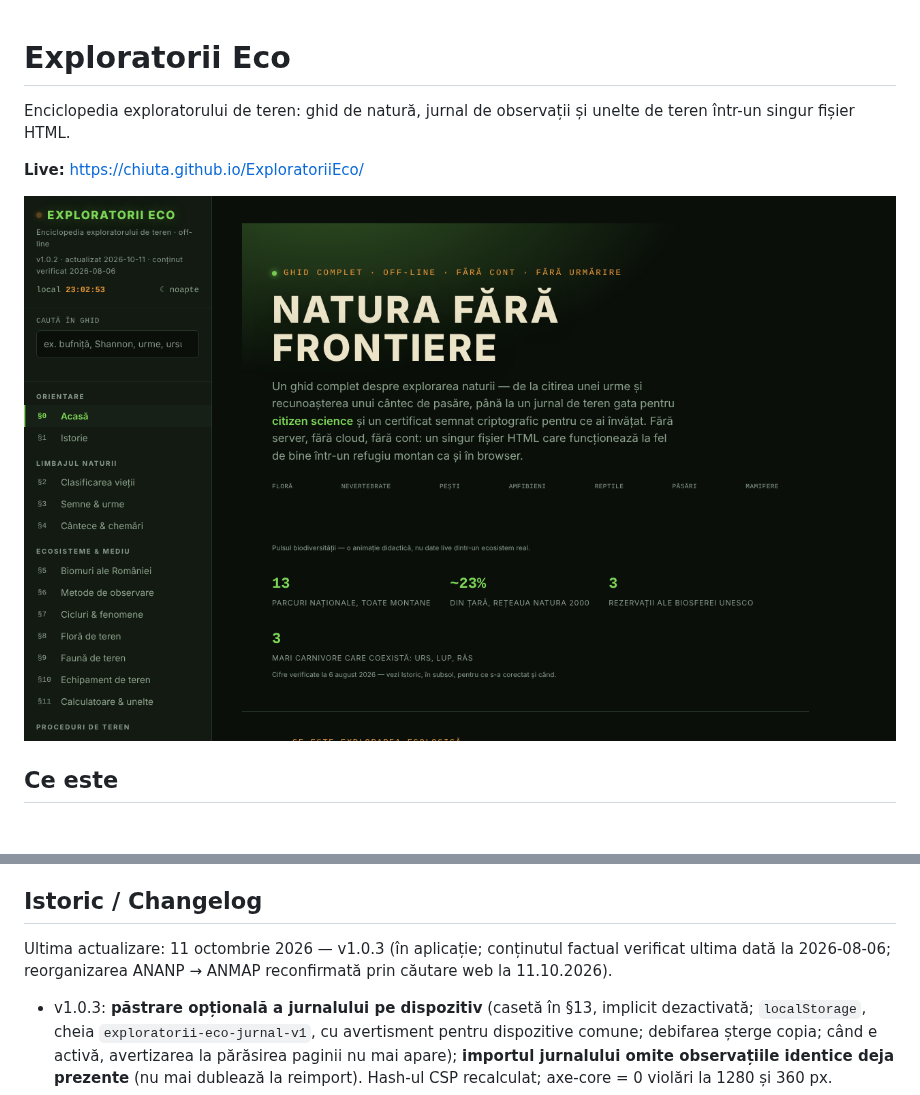
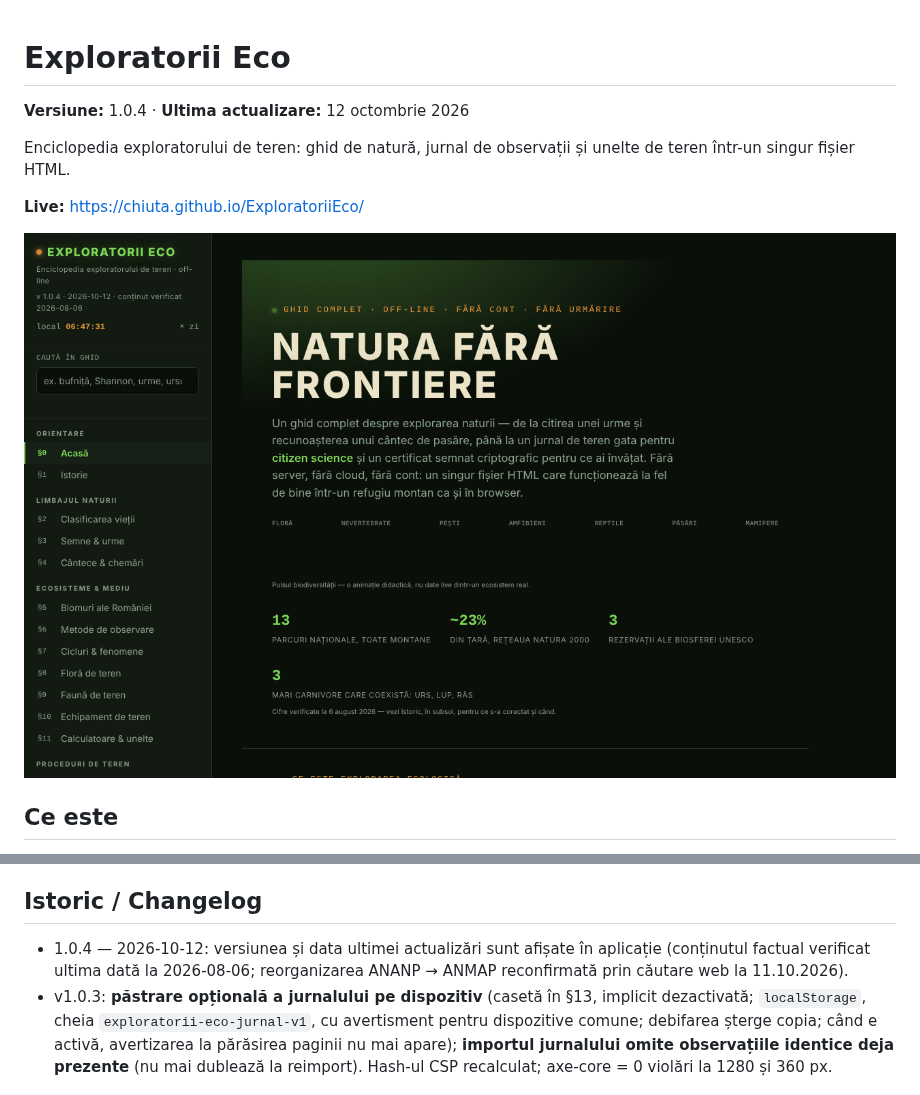
Before and after one commit to chiuta/ExploratoriiEco, a Markdown page: README.md, 2 parts joined by grey strips. Rendered like a GitHub page; pictures changed too: screenshot.png; blank space fills up the shorter version.

```diff
--- a/README.md
+++ b/README.md
@@ -1,4 +1,6 @@
 # Exploratorii Eco
+
+**Versiune:** 1.0.4 · **Ultima actualizare:** 12 octombrie 2026
 
 Enciclopedia exploratorului de teren: ghid de natură, jurnal de observații și unelte de teren într-un singur fișier HTML.
 
@@ -58,7 +60,7 @@ Audit: 2026-10-10 — verificat cu Playwright și axe-core (toate cele 20 de sec
 
 ## Istoric / Changelog
 
-Ultima actualizare: 11 octombrie 2026 — v1.0.3 (în aplicație; conținutul factual verificat ultima dată la 2026-08-06; reorganizarea ANANP → ANMAP reconfirmată prin căutare web la 11.10.2026).
+- 1.0.4 — 2026-10-12: versiunea și data ultimei actualizări sunt afișate în aplicație (conținutul factual verificat ultima dată la 2026-08-06; reorganizarea ANANP → ANMAP reconfirmată prin căutare web la 11.10.2026).
 - v1.0.3: **păstrare opțională a jurnalului pe dispozitiv** (casetă în §13, implicit dezactivată; `localStorage`, cheia `exploratorii-eco-jurnal-v1`, cu avertisment pentru dispozitive comune; debifarea șterge copia; când e activă, avertizarea la părăsirea paginii nu mai apare); **importul jurnalului omite observațiile identice deja prezente** (nu mai dublează la reimport). Hash-ul CSP recalculat; axe-core = 0 violări la 1280 și 360 px.
 - v1.0.2: căutare în tot ghidul; avertizare la părăsirea paginii cu observații neexportate (+ indicator „neexportat/exportat” în jurnal); tema inițială urmează `prefers-color-scheme`. Hash-ul CSP recalculat; axe-core = 0 violări la 1280 și 360 px, în ambele teme.
 - v1.0.1: calculatorul Shannon–Wiener pornește cu un exemplu precompletat (fag, brad, molid, carpen, paltin) și afișează H′ de la început.
```
Also changed, not shown: 1 other file.
